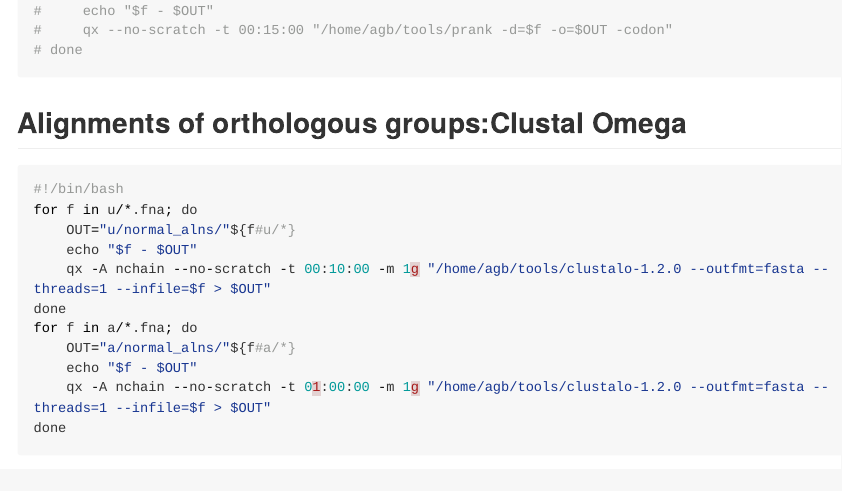
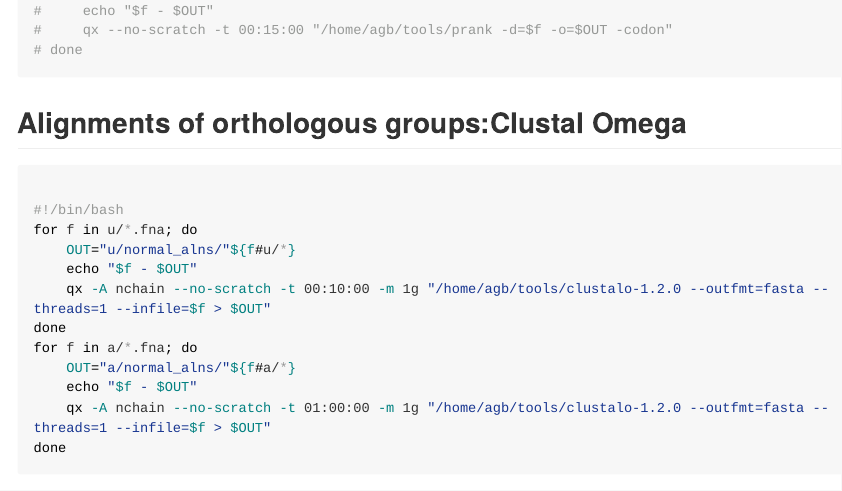
Before and after one commit to izabelcavassim/Rhizobium_analysis, an R Markdown document (README.Rmd): the page in a window 1100 px wide, from 6800 px down. Rendered offline with R 4.5, knitr and Pandoc, with nearby package versions; long lines of code are wrapped.

Commit message:
updated README

````diff
--- a/README.Rmd
+++ b/README.Rmd
@@ -324,7 +324,7 @@ if __name__ == '__main__':
 
 ## Alignments of orthologous groups:Clustal Omega
 
-```{r, engine = 'python', eval = FALSE}
+```{r, engine = 'bash', eval = FALSE}
 
 #!/bin/bash
 for f in u/*.fna; do
````
Also changed, not shown: README.md.
